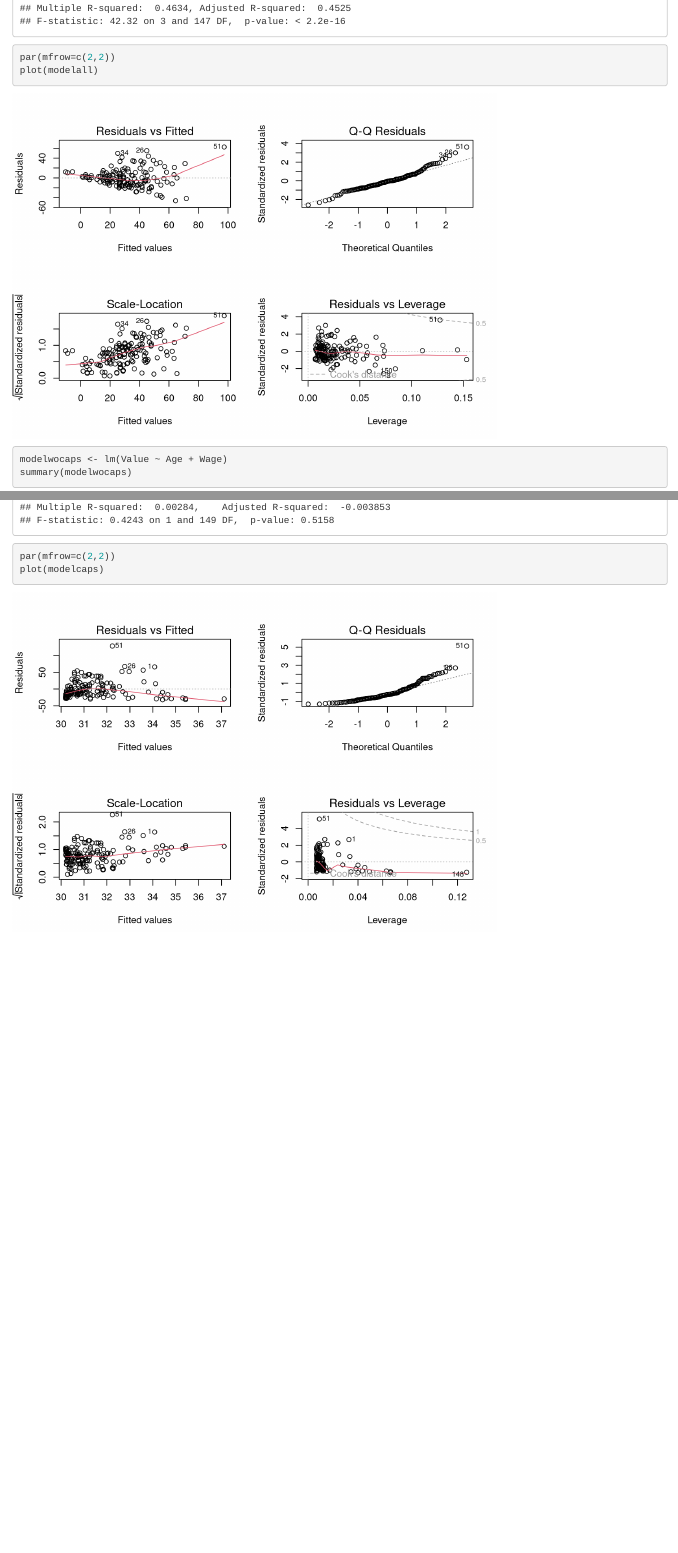
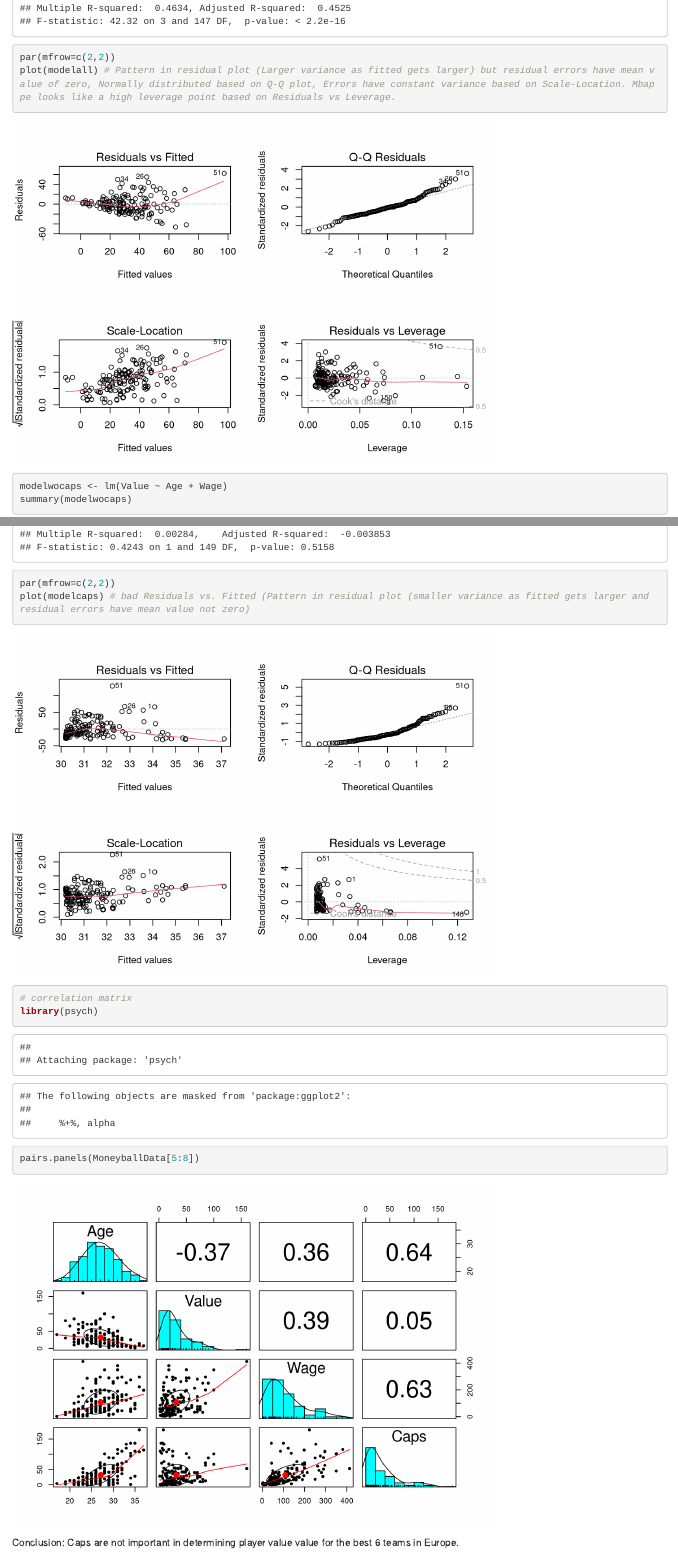
Before and after one commit to WMymala/Moneyball_The_Real_Football_2022, an R Markdown document (GroupProject.Rmd): the page in a window 1100 px wide, from 3410 px down, and a second part further down, joined at a grey line. Rendered offline with R 4.5, knitr and Pandoc, with nearby package versions.

Commit message:
Update
Added plot() for 3 models + correlation matrix

````diff
--- a/GroupProject.Rmd
+++ b/GroupProject.Rmd
@@ -78,7 +78,7 @@ attach(MoneyballData)
 modelall <- lm(Value ~ Age + Wage + Caps)
 summary(modelall)
 par(mfrow=c(2,2))
-plot(modelall)
+plot(modelall) # Pattern in residual plot (Larger variance as fitted gets larger) but residual errors have mean value of zero, Normally distributed based on Q-Q plot, Errors have constant variance based on Scale-Location. Mbappe looks like a high leverage point based on Residuals vs Leverage.
 ```
 
 ```{r}
@@ -92,5 +92,13 @@ plot(modelwocaps)
 modelcaps <- lm(Value ~ Caps)
 summary(modelcaps)
 par(mfrow=c(2,2))
-plot(modelcaps)
+plot(modelcaps) # bad Residuals vs. Fitted (Pattern in residual plot (smaller variance as fitted gets larger and residual errors have mean value not zero)
 ```
+
+```{r}
+# correlation matrix
+library(psych)
+pairs.panels(MoneyballData[5:8])
+```
+
+Conclusion: Caps are not important in determining player value value for the best 6 teams in Europe.
````
Also changed, not shown: GroupProject.html, GroupProject.Rmd (2 more changed lines).
